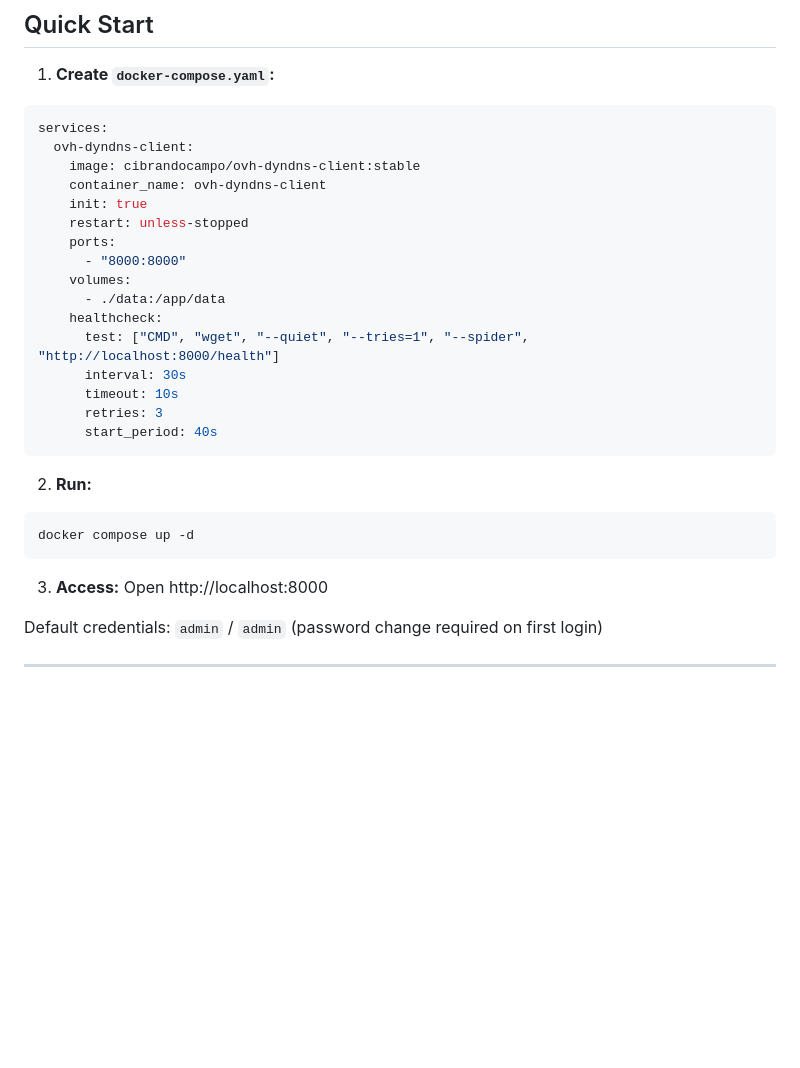
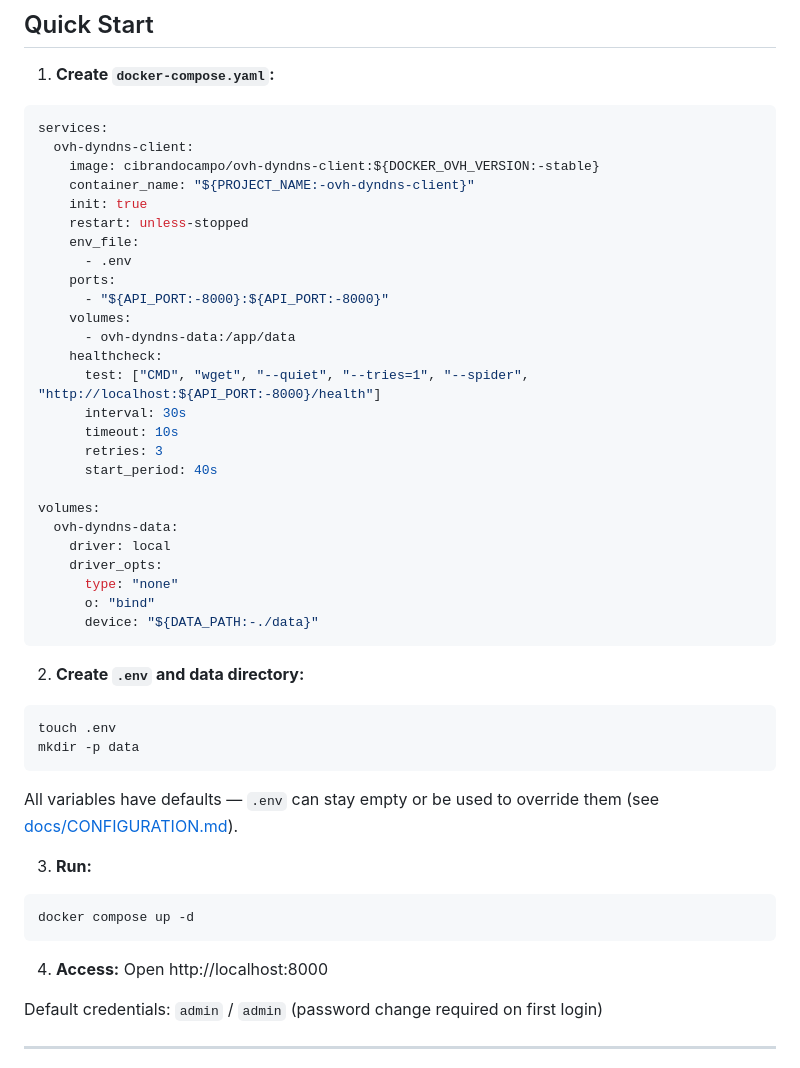
Before and after one commit to cibrandocampo/ovh-dyndns-client, a Markdown page: README.md, the part around the change. GitHub-like rendering; blank space fills up the shorter version.

Commit message:
docs: sync docker-compose snippet and refresh screenshots (#25)
- Replace simplified docker-compose in README and SelfHost.astro with
  the exact content of docker-compose.yaml (env_file, named volume,
  env-var defaults for port/name/version)
- Add step to create .env and data/ directory before first run
- Recapture all four dashboard screenshots to reflect current UI
  (hosts table without ID column)

````diff
--- a/README.md
+++ b/README.md
@@ -83,29 +83,48 @@ Log verbosity is controlled by the `LOGGER_LEVEL` environment variable (`DEBUG`,
 ```yaml
 services:
   ovh-dyndns-client:
-    image: cibrandocampo/ovh-dyndns-client:stable
-    container_name: ovh-dyndns-client
+    image: cibrandocampo/ovh-dyndns-client:${DOCKER_OVH_VERSION:-stable}
+    container_name: "${PROJECT_NAME:-ovh-dyndns-client}"
     init: true
     restart: unless-stopped
+    env_file:
+      - .env
     ports:
-      - "8000:8000"
+      - "${API_PORT:-8000}:${API_PORT:-8000}"
     volumes:
-      - ./data:/app/data
+      - ovh-dyndns-data:/app/data
     healthcheck:
-      test: ["CMD", "wget", "--quiet", "--tries=1", "--spider", "http://localhost:8000/health"]
+      test: ["CMD", "wget", "--quiet", "--tries=1", "--spider", "http://localhost:${API_PORT:-8000}/health"]
       interval: 30s
       timeout: 10s
       retries: 3
       start_period: 40s
+
+volumes:
+  ovh-dyndns-data:
+    driver: local
+    driver_opts:
+      type: "none"
+      o: "bind"
+      device: "${DATA_PATH:-./data}"
 ```
 
-2. **Run:**
+2. **Create `.env` and data directory:**
+
+```bash
+touch .env
+mkdir -p data
+```
+
+All variables have defaults — `.env` can stay empty or be used to override them (see [docs/CONFIGURATION.md](https://github.com/cibrandocampo/ovh-dyndns-client/blob/main/docs/CONFIGURATION.md)).
+
+3. **Run:**
 
 ```bash
 docker compose up -d
 ```
 
-3. **Access:** Open http://localhost:8000
+4. **Access:** Open http://localhost:8000
 
 Default credentials: `admin` / `admin` (password change required on first login)
 
````
Also changed, not shown: docs/dashboard-history.png, docs/dashboard-hosts.png, docs/dashboard-settings.png, docs/dashboard-status.png, 1 other file.
